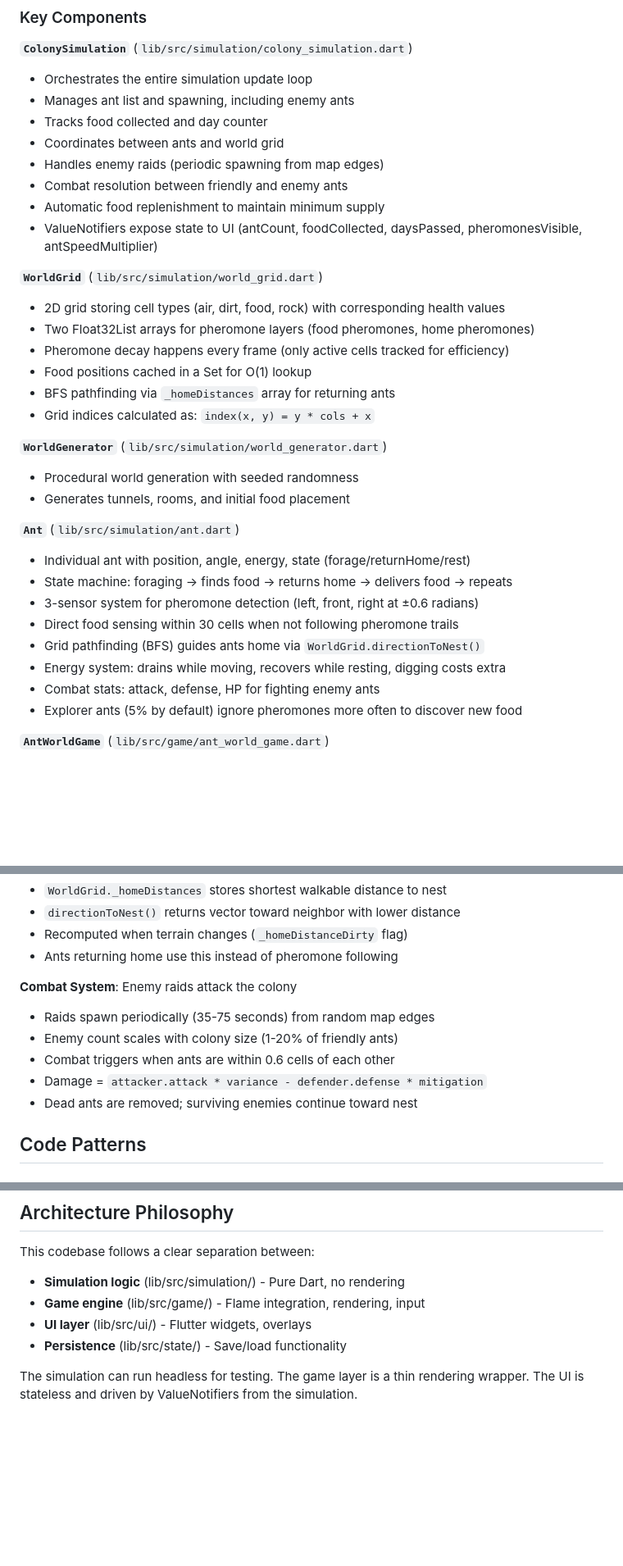
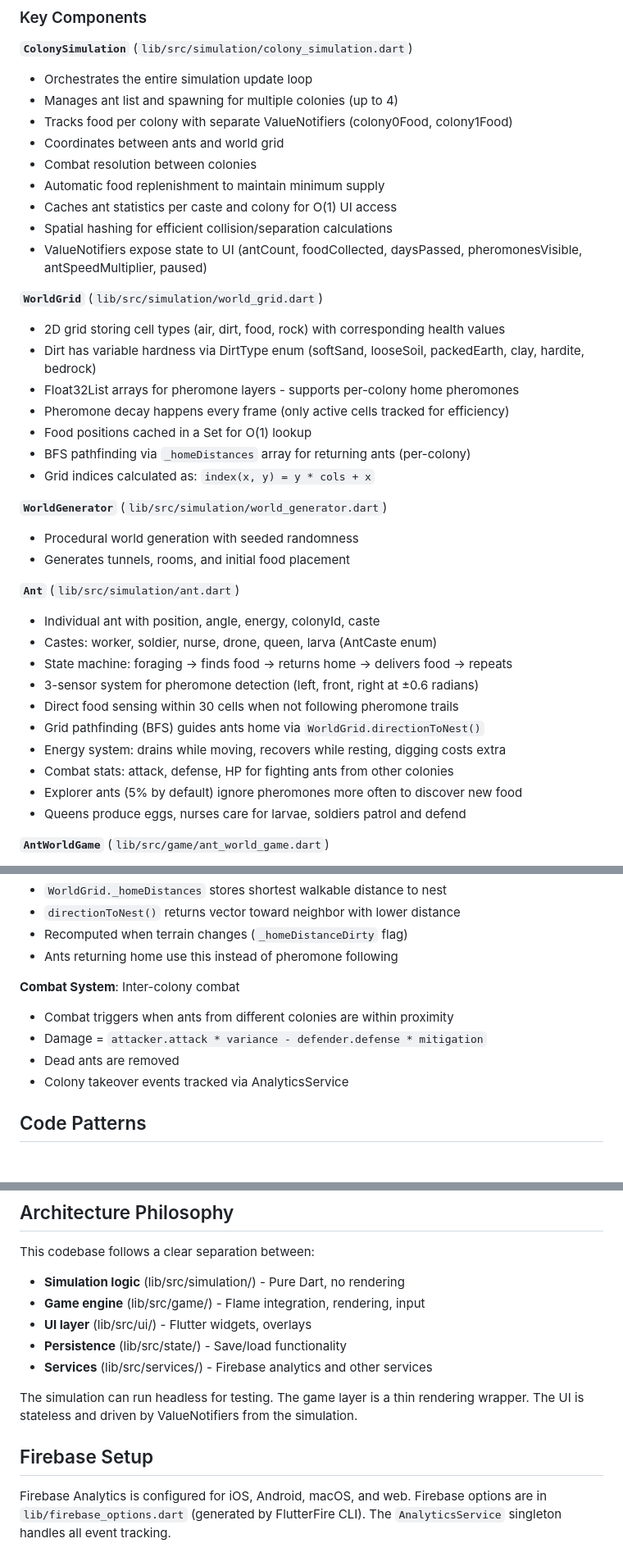
Before and after one commit to nantestudio/antworld, a Markdown page: CLAUDE.md, 3 parts joined by grey strips. Shown at 82% size. Drawn GitHub-style; blank space fills up the shorter version.

Commit message:
Update CLAUDE.md documentation
- Update project overview for multi-colony support
- Add iOS platform command
- Update component descriptions for current architecture
- Add Firebase Analytics section
- Document dirt types and per-colony features

🤖 Generated with [Claude Code](https://claude.com/claude-code)

Co-Authored-By: Claude <noreply@anthropic.com>

```diff
--- a/CLAUDE.md
+++ b/CLAUDE.md
@@ -72,20 +73,22 @@ AntWorldGame
 
 **`ColonySimulation`** (`lib/src/simulation/colony_simulation.dart`)
 - Orchestrates the entire simulation update loop
-- Manages ant list and spawning, including enemy ants
-- Tracks food collected and day counter
+- Manages ant list and spawning for multiple colonies (up to 4)
+- Tracks food per colony with separate ValueNotifiers (colony0Food, colony1Food)
 - Coordinates between ants and world grid
-- Handles enemy raids (periodic spawning from map edges)
-- Combat resolution between friendly and enemy ants
+- Combat resolution between colonies
 - Automatic food replenishment to maintain minimum supply
-- ValueNotifiers expose state to UI (antCount, foodCollected, daysPassed, pheromonesVisible, antSpeedMultiplier)
+- Caches ant statistics per caste and colony for O(1) UI access
+- Spatial hashing for efficient collision/separation calculations
+- ValueNotifiers expose state to UI (antCount, foodCollected, daysPassed, pheromonesVisible, antSpeedMultiplier, paused)
 
 **`WorldGrid`** (`lib/src/simulation/world_grid.dart`)
 - 2D grid storing cell types (air, dirt, food, rock) with corresponding health values
-- Two Float32List arrays for pheromone layers (food pheromones, home pheromones)
+- Dirt has variable hardness via DirtType enum (softSand, looseSoil, packedEarth, clay, hardite, bedrock)
+- Float32List arrays for pheromone layers - supports per-colony home pheromones
 - Pheromone decay happens every frame (only active cells tracked for efficiency)
 - Food positions cached in a Set for O(1) lookup
-- BFS pathfinding via `_homeDistances` array for returning ants
+- BFS pathfinding via `_homeDistances` array for returning ants (per-colony)
 - Grid indices calculated as: `index(x, y) = y * cols + x`
 
 **`WorldGenerator`** (`lib/src/simulation/world_generator.dart`)
@@ -93,14 +96,16 @@ AntWorldGame
 - Generates tunnels, rooms, and initial food placement
 
 **`Ant`** (`lib/src/simulation/ant.dart`)
-- Individual ant with position, angle, energy, state (forage/returnHome/rest)
+- Individual ant with position, angle, energy, colonyId, caste
+- Castes: worker, soldier, nurse, drone, queen, larva (AntCaste enum)
 - State machine: foraging → finds food → returns home → delivers food → repeats
 - 3-sensor system for pheromone detection (left, front, right at ±0.6 radians)
 - Direct food sensing within 30 cells when not following pheromone trails
 - Grid pathfinding (BFS) guides ants home via `WorldGrid.directionToNest()`
 - Energy system: drains while moving, recovers while resting, digging costs extra
-- Combat stats: attack, defense, HP for fighting enemy ants
+- Combat stats: attack, defense, HP for fighting ants from other colonies
 - Explorer ants (5% by default) ignore pheromones more often to discover new food
+- Queens produce eggs, nurses care for larvae, soldiers patrol and defend
 
 **`AntWorldGame`** (`lib/src/game/ant_world_game.dart`)
 - Flame game component that renders the simulation
@@ -145,12 +157,11 @@ AntWorldGame
 - Recomputed when terrain changes (`_homeDistanceDirty` flag)
 - Ants returning home use this instead of pheromone following
 
-**Combat System**: Enemy raids attack the colony
-- Raids spawn periodically (35-75 seconds) from random map edges
-- Enemy count scales with colony size (1-20% of friendly ants)
-- Combat triggers when ants are within 0.6 cells of each other
+**Combat System**: Inter-colony combat
+- Combat triggers when ants from different colonies are within proximity
 - Damage = `attacker.attack * variance - defender.defense * mitigation`
-- Dead ants are removed; surviving enemies continue toward nest
+- Dead ants are removed
+- Colony takeover events tracked via AnalyticsService
 
 ## Code Patterns
 
@@ -224,5 +235,10 @@ This codebase follows a clear separation between:
 - **Game engine** (lib/src/game/) - Flame integration, rendering, input
 - **UI layer** (lib/src/ui/) - Flutter widgets, overlays
 - **Persistence** (lib/src/state/) - Save/load functionality
+- **Services** (lib/src/services/) - Firebase analytics and other services
 
 The simulation can run headless for testing. The game layer is a thin rendering wrapper. The UI is stateless and driven by ValueNotifiers from the simulation.
+
+## Firebase Setup
+
+Firebase Analytics is configured for iOS, Android, macOS, and web. Firebase options are in `lib/firebase_options.dart` (generated by FlutterFire CLI). The `AnalyticsService` singleton handles all event tracking.
```
Also changed, not shown: other parts of CLAUDE.md (+11 -3 lines).
